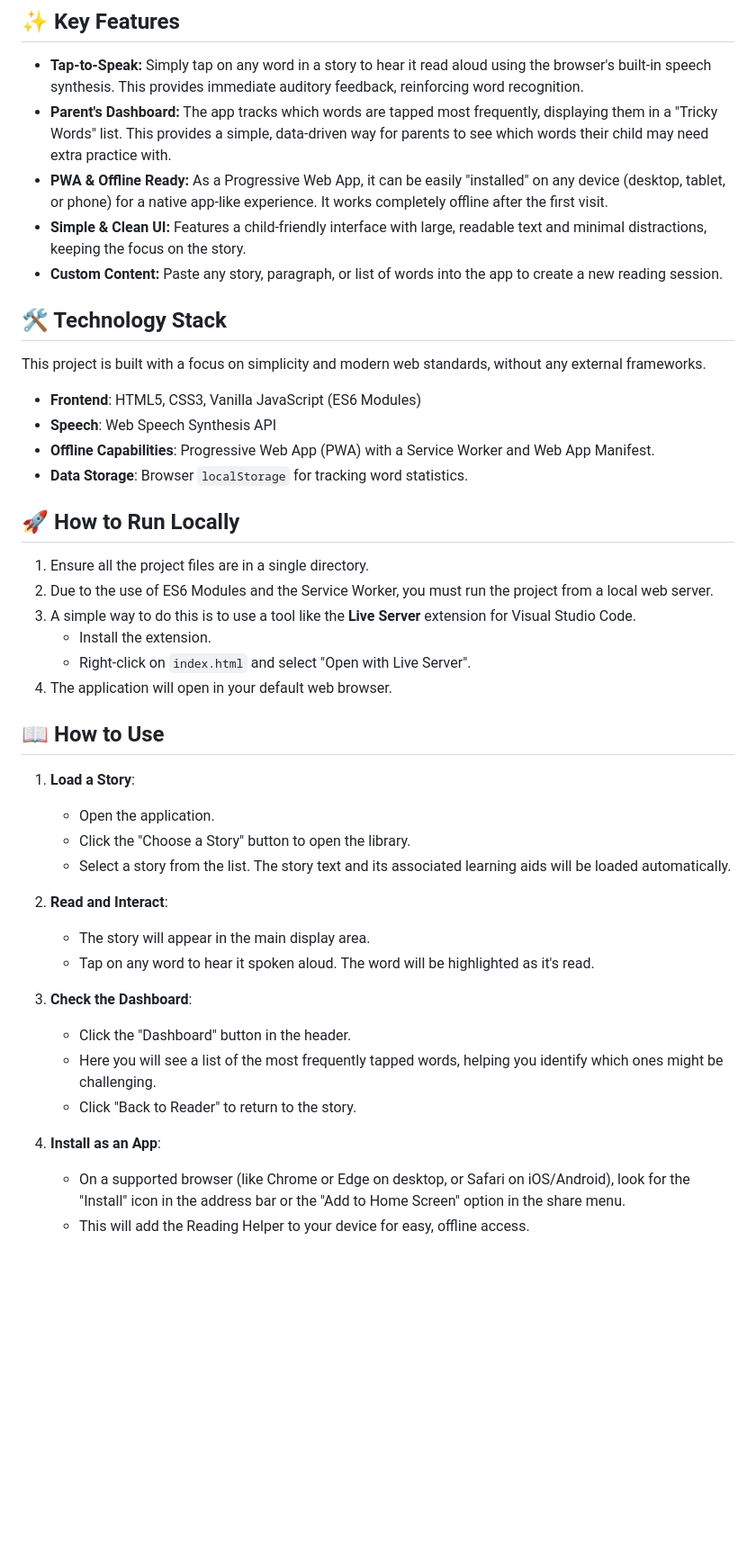
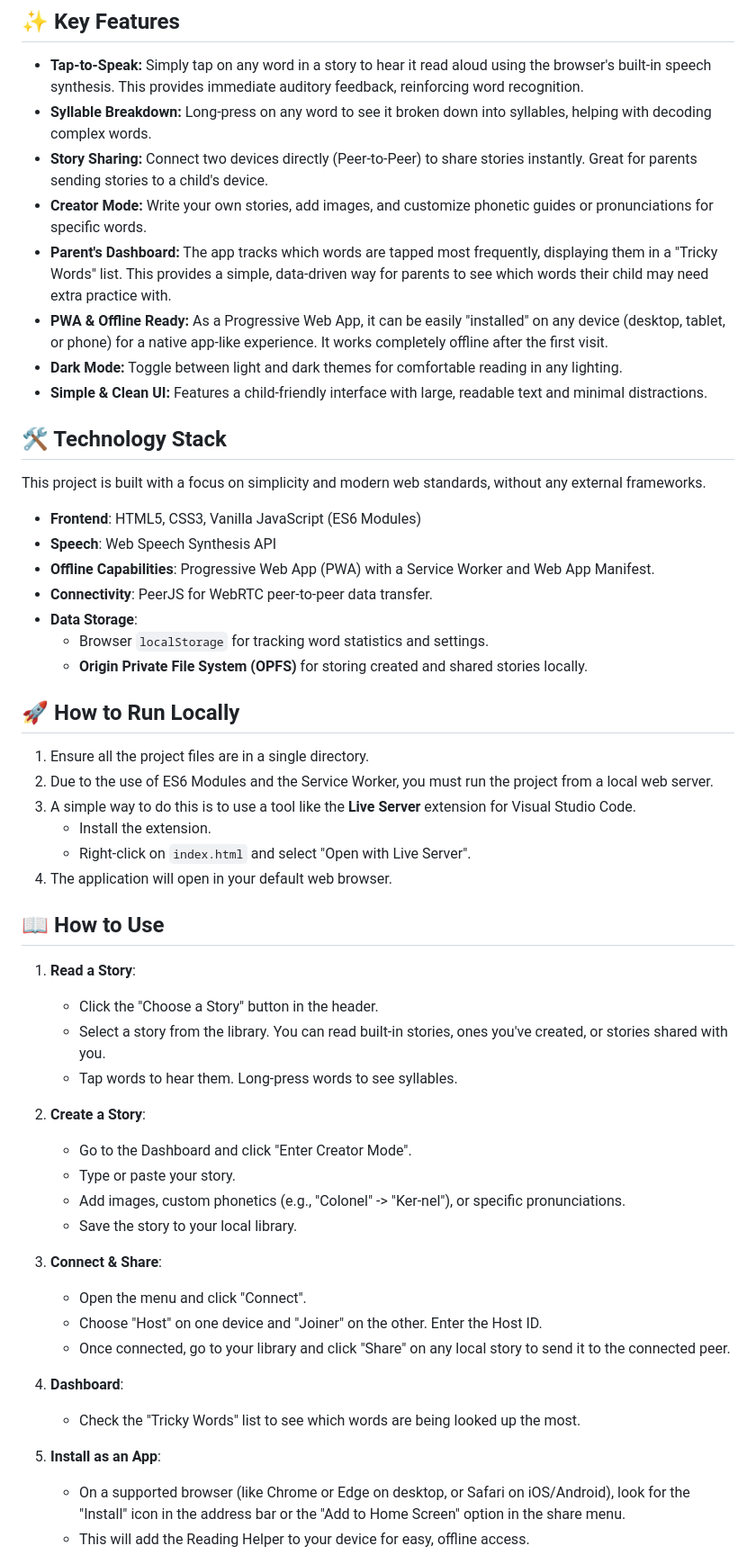
Before and after one commit to Rahbster/ReadingHelper, a Markdown page: README.md, the part around the change. Shown at 90% size. Drawn GitHub-style; blank space fills up the shorter version.

```diff
--- a/README.md
+++ b/README.md
@@ -9,10 +9,13 @@ This project was created to provide a personalized and interactive reading tool
 ## ✨ Key Features
 
 *   **Tap-to-Speak:** Simply tap on any word in a story to hear it read aloud using the browser's built-in speech synthesis. This provides immediate auditory feedback, reinforcing word recognition.
+*   **Syllable Breakdown:** Long-press on any word to see it broken down into syllables, helping with decoding complex words.
+*   **Story Sharing:** Connect two devices directly (Peer-to-Peer) to share stories instantly. Great for parents sending stories to a child's device.
+*   **Creator Mode:** Write your own stories, add images, and customize phonetic guides or pronunciations for specific words.
 *   **Parent's Dashboard:** The app tracks which words are tapped most frequently, displaying them in a "Tricky Words" list. This provides a simple, data-driven way for parents to see which words their child may need extra practice with.
 *   **PWA & Offline Ready:** As a Progressive Web App, it can be easily "installed" on any device (desktop, tablet, or phone) for a native app-like experience. It works completely offline after the first visit.
-*   **Simple & Clean UI:** Features a child-friendly interface with large, readable text and minimal distractions, keeping the focus on the story.
-*   **Custom Content:** Paste any story, paragraph, or list of words into the app to create a new reading session.
+*   **Dark Mode:** Toggle between light and dark themes for comfortable reading in any lighting.
+*   **Simple & Clean UI:** Features a child-friendly interface with large, readable text and minimal distractions.
 
 ## 🛠️ Technology Stack
 
@@ -21,7 +24,10 @@ This project is built with a focus on simplicity and modern web standards, witho
 *   **Frontend**: HTML5, CSS3, Vanilla JavaScript (ES6 Modules)
 *   **Speech**: Web Speech Synthesis API
 *   **Offline Capabilities**: Progressive Web App (PWA) with a Service Worker and Web App Manifest.
-*   **Data Storage**: Browser `localStorage` for tracking word statistics.
+*   **Connectivity**: PeerJS for WebRTC peer-to-peer data transfer.
+*   **Data Storage**:
+    *   Browser `localStorage` for tracking word statistics and settings.
+    *   **Origin Private File System (OPFS)** for storing created and shared stories locally.
 
 ## 🚀 How to Run Locally
 
@@ -34,21 +40,26 @@ This project is built with a focus on simplicity and modern web standards, witho
 
 ## 📖 How to Use
 
-1.  **Load a Story**:
-    *   Open the application.
-    *   Click the "Choose a Story" button to open the library.
-    *   Select a story from the list. The story text and its associated learning aids will be loaded automatically.
+1.  **Read a Story**:
+    *   Click the "Choose a Story" button in the header.
+    *   Select a story from the library. You can read built-in stories, ones you've created, or stories shared with you.
+    *   Tap words to hear them. Long-press words to see syllables.
 
-2.  **Read and Interact**:
-    *   The story will appear in the main display area.
-    *   Tap on any word to hear it spoken aloud. The word will be highlighted as it's read.
+2.  **Create a Story**:
+    *   Go to the Dashboard and click "Enter Creator Mode".
+    *   Type or paste your story.
+    *   Add images, custom phonetics (e.g., "Colonel" -> "Ker-nel"), or specific pronunciations.
+    *   Save the story to your local library.
 
-3.  **Check the Dashboard**:
-    *   Click the "Dashboard" button in the header.
-    *   Here you will see a list of the most frequently tapped words, helping you identify which ones might be challenging.
-    *   Click "Back to Reader" to return to the story.
+3.  **Connect & Share**:
+    *   Open the menu and click "Connect".
+    *   Choose "Host" on one device and "Joiner" on the other. Enter the Host ID.
+    *   Once connected, go to your library and click "Share" on any local story to send it to the connected peer.
 
-4.  **Install as an App**:
+4.  **Dashboard**:
+    *   Check the "Tricky Words" list to see which words are being looked up the most.
+
+5.  **Install as an App**:
     *   On a supported browser (like Chrome or Edge on desktop, or Safari on iOS/Android), look for the "Install" icon in the address bar or the "Add to Home Screen" option in the share menu.
     *   This will add the Reading Helper to your device for easy, offline access.
 
```
